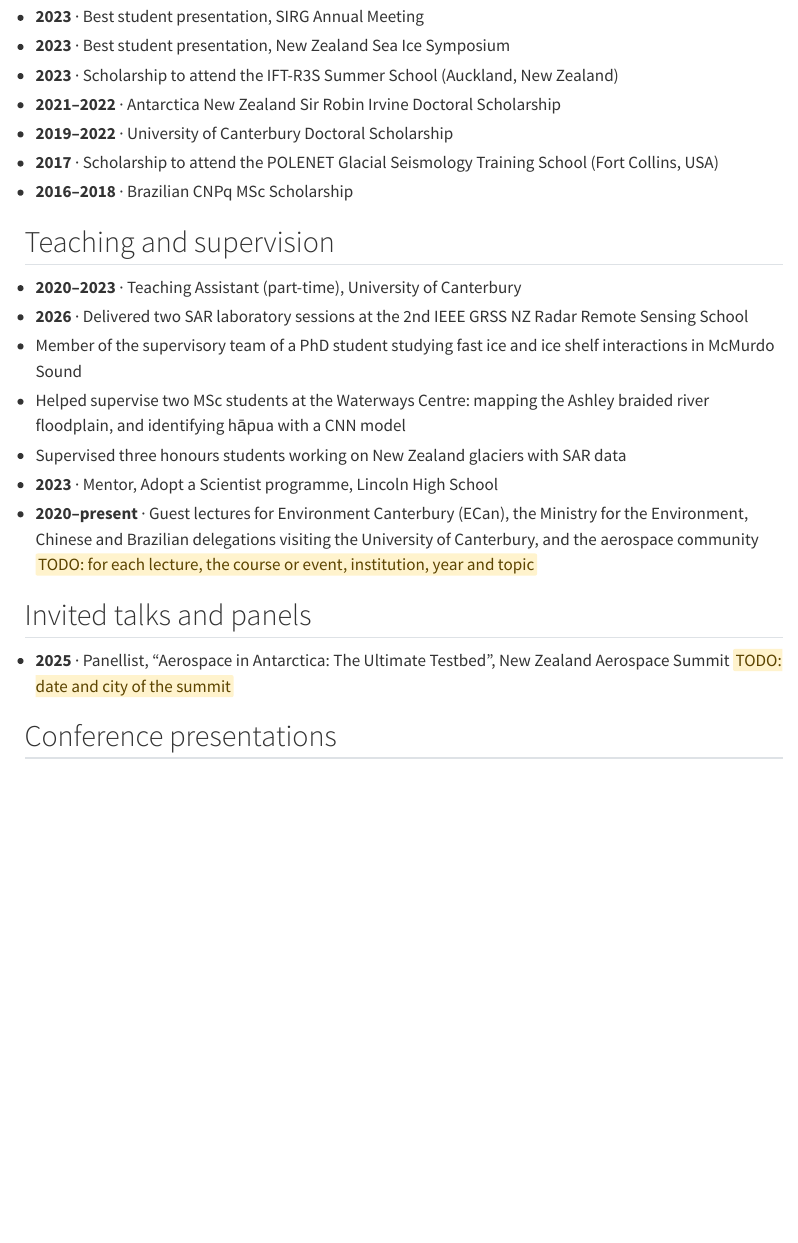
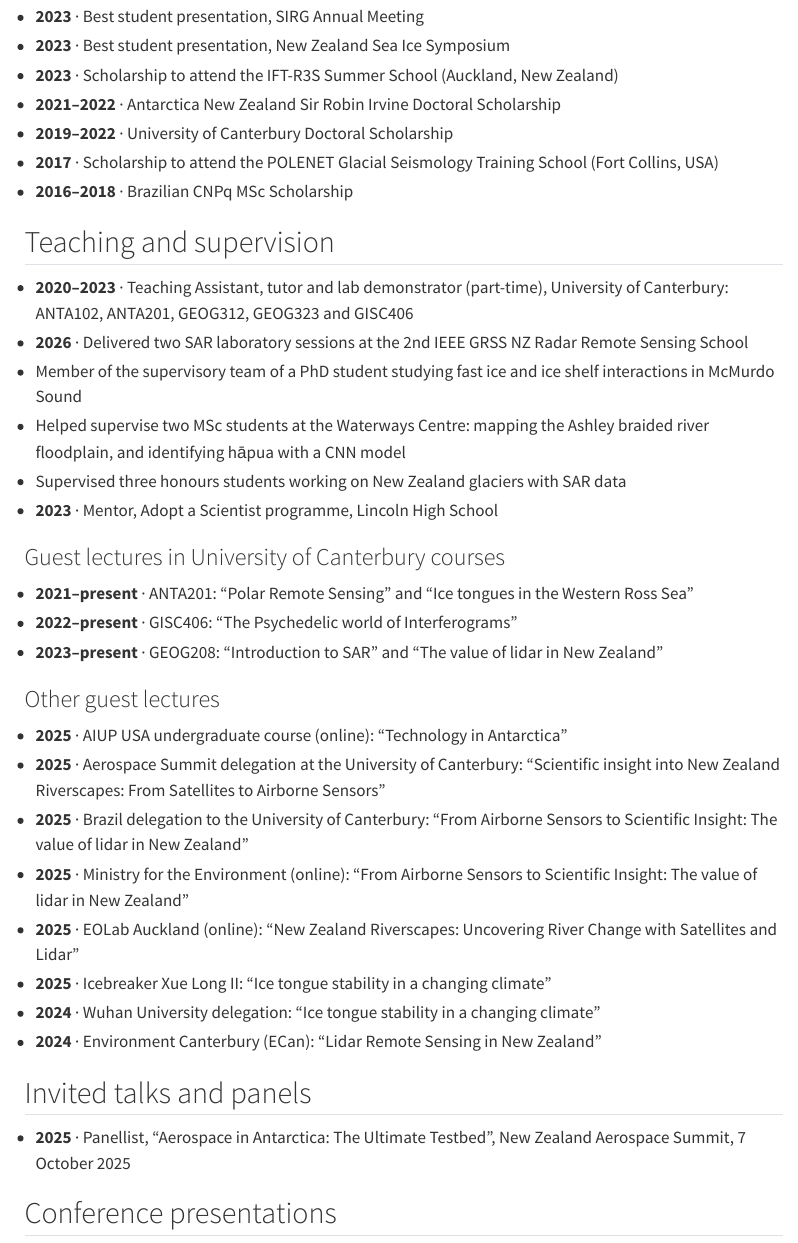
Before and after one commit to RGFell/RGFell.github.io, a Quarto document (cv.qmd): the page in a window 1100 px wide, from 950 px down. Rendered offline with R 4.5, knitr and Pandoc in place of Quarto, with nearby package versions; menus at the side of the page are left out.

Commit message:
CV guest lectures from the detailed CV; Aerospace Summit date
- Teaching and supervision: UC course guest lectures (ANTA201, GISC406, GEOG208)
  and other guest lectures 2024-2025; TA course list
- Invited talks: Aerospace Summit panel on 7 October 2025 (city: hidden TODO)
- News item for the summit panel; CV PDF regenerated

Co-Authored-By: Claude Opus 5.5 <noreply@anthropic.com>

```diff
--- a/cv.qmd
+++ b/cv.qmd
@@ -71,17 +71,37 @@ Website: [rgfell.github.io](https://rgfell.github.io)
 
 ## Teaching and supervision
 
-- **2020–2023** · Teaching Assistant (part-time), University of Canterbury
+- **2020–2023** · Teaching Assistant, tutor and lab demonstrator (part-time), University of Canterbury: ANTA102, ANTA201, GEOG312, GEOG323 and GISC406
 - **2026** · Delivered two SAR laboratory sessions at the 2nd IEEE GRSS NZ Radar Remote Sensing School
 - Member of the supervisory team of a PhD student studying fast ice and ice shelf interactions in McMurdo Sound
 - Helped supervise two MSc students at the Waterways Centre: mapping the Ashley braided river floodplain, and identifying hāpua with a CNN model
 - Supervised three honours students working on New Zealand glaciers with SAR data
 - **2023** · Mentor, Adopt a Scientist programme, Lincoln High School
-- **2020–present** · Guest lectures for Environment Canterbury (ECan), the Ministry for the Environment, Chinese and Brazilian delegations visiting the University of Canterbury, and the aerospace community [[TODO: for each lecture, the course or event, institution, year and topic]{.todo}]{.content-visible when-format="html"}
+
+### Guest lectures in University of Canterbury courses
+
+- **2021–present** · ANTA201: "Polar Remote Sensing" and "Ice tongues in the Western Ross Sea"
+- **2022–present** · GISC406: "The Psychedelic world of Interferograms"
+- **2023–present** · GEOG208: "Introduction to SAR" and "The value of lidar in New Zealand"
+
+### Other guest lectures
+
+- **2025** · AIUP USA undergraduate course (online): "Technology in Antarctica"
+- **2025** · Aerospace Summit delegation at the University of Canterbury: "Scientific insight into New Zealand Riverscapes: From Satellites to Airborne Sensors"
+- **2025** · Brazil delegation to the University of Canterbury: "From Airborne Sensors to Scientific Insight: The value of lidar in New Zealand"
+- **2025** · Ministry for the Environment (online): "From Airborne Sensors to Scientific Insight: The value of lidar in New Zealand"
+- **2025** · EOLab Auckland (online): "New Zealand Riverscapes: Uncovering River Change with Satellites and Lidar"
+- **2025** · Icebreaker Xue Long II: "Ice tongue stability in a changing climate"
+- **2024** · Wuhan University delegation: "Ice tongue stability in a changing climate"
+- **2024** · Environment Canterbury (ECan): "Lidar Remote Sensing in New Zealand"
 
 ## Invited talks and panels
 
-- **2025** · Panellist, "Aerospace in Antarctica: The Ultimate Testbed", New Zealand Aerospace Summit [[TODO: date and city of the summit]{.todo}]{.content-visible when-format="html"}
+- **2025** · Panellist, "Aerospace in Antarctica: The Ultimate Testbed", New Zealand Aerospace Summit, 7 October 2025
+
+::: {.content-hidden}
+<!-- TODO: city of the New Zealand Aerospace Summit (not stated in the detailed CV). -->
+:::
 
 ## Conference presentations
 
```
Also changed, not shown: news/2025-10-07-aerospace-summit.qmd (added, +14 -0 lines), files/CV_Rodrigo_Gomez_Fell.pdf.
